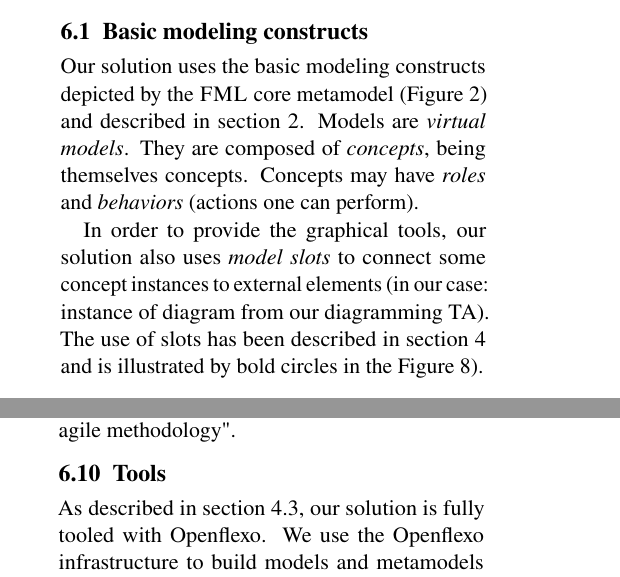
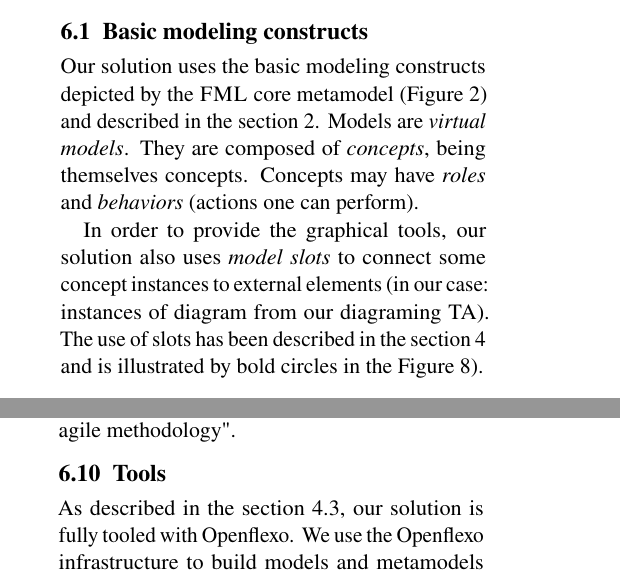
Before and after one commit to labsticc-p4s/multi-process-challenge, a LaTeX document (1-main.tex, which reads 8-discussion.tex): two parts of the columns of pages 13 and 15 of 17, joined at a grey line, cut so that both start at the same text. Compiled offline with pdfLaTeX.

Commit message:
antidote discussion

```diff
--- a/8-discussion.tex
+++ b/8-discussion.tex
@@ -47,14 +47,14 @@ mentioned in the challenge.
 
   Our solution uses the basic modeling constructs depicted by the \FML core
   metamodel (Figure~\ref{fig:mm}) and described in
-  section~\ref{sec:technology}. Models are \emph{virtual models}. They are
+  the section~\ref{sec:technology}. Models are \emph{virtual models}. They are
   composed of \emph{concepts}, being themselves concepts. Concepts may have
   \emph{roles} and \emph{behaviors} (actions one can perform).
 
   In order to provide the graphical tools, our solution also uses \emph{model
   slots} to connect some concept instances to external elements (in our case:
-  instance of diagram from our diagramming TA). The use of slots has been
-  described in section~\ref{sec:model} and is illustrated by bold circles in
+  instances of diagram from our diagraming TA). The use of slots has been
+  described in the section~\ref{sec:model} and is illustrated by bold circles in
   the Figure~\ref{fig:ToolingArchitecture}).
 
 
@@ -177,13 +177,13 @@ mentioned in the challenge.
   %: oui, vu que pas de notion de level}
 
 
-%\todo[inline]{recommended discussion aspects ↓}
+%\todo[inline]{recommended discussion aspects}
 \subsection{Tools}
 
 %Indicate whether there are formalisms to establish the semantics of the MLM
 %technique and/or tools that support the present solution
 
-As described in section~\ref{subsec:tooling}, our solution is fully tooled with
+As described in the section~\ref{subsec:tooling}, our solution is fully tooled with
 Openflexo.  We use the Openflexo infrastructure to build models and metamodels
 together, and to provide dedicated tooling to edit a Process type, to enact a
 process and to execute it. Being able to provide a solution and its associated
```
Also changed, not shown: 8-discussion.tex (12 more changed lines).
